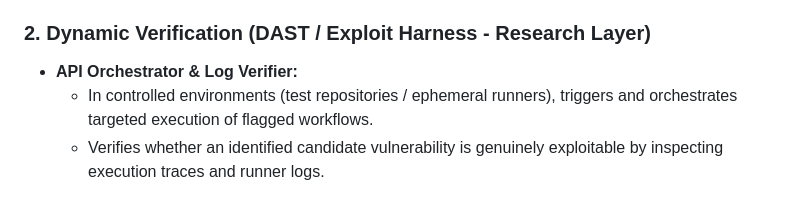
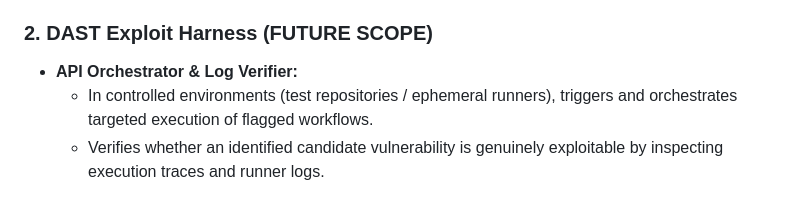
Before and after one commit to chinmaypant21/actionlens, a Markdown page: README.md, the part around one of its changes. Rendered like a GitHub page.

```diff
--- a/README.md
+++ b/README.md
@@ -16,7 +16,7 @@ Modern CI/CD pipelines hold privileged access to source code, cloud credentials,
   - AST-based pattern matching for supply-chain risks (e.g., unpinned third-party actions using mutable tags like `@v1` or `@main` instead of immutable commit SHAs).
   - Dangerous configuration patterns (e.g., insecure checkouts, missing environment isolation).
 
-### 2. Dynamic Verification (DAST / Exploit Harness - Research Layer)
+### 2. DAST Exploit Harness (FUTURE SCOPE)
 - **API Orchestrator & Log Verifier:**
   - In controlled environments (test repositories / ephemeral runners), triggers and orchestrates targeted execution of flagged workflows.
   - Verifies whether an identified candidate vulnerability is genuinely exploitable by inspecting execution traces and runner logs.
```
Also changed, not shown: other parts of README.md (+4 -7 lines), docs/architecture.md (+5 -6 lines).
